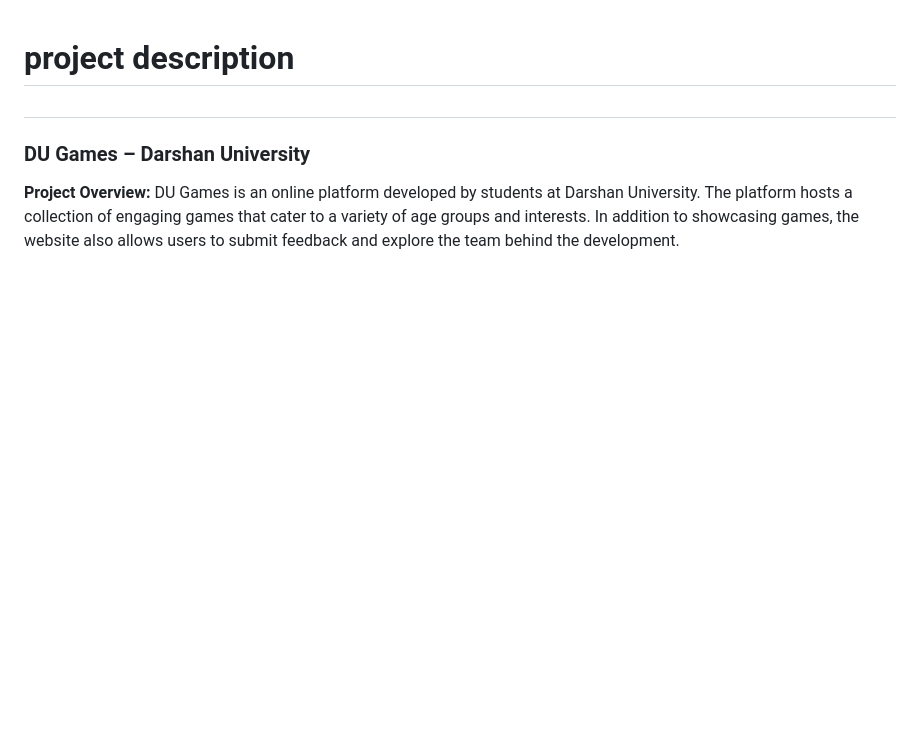
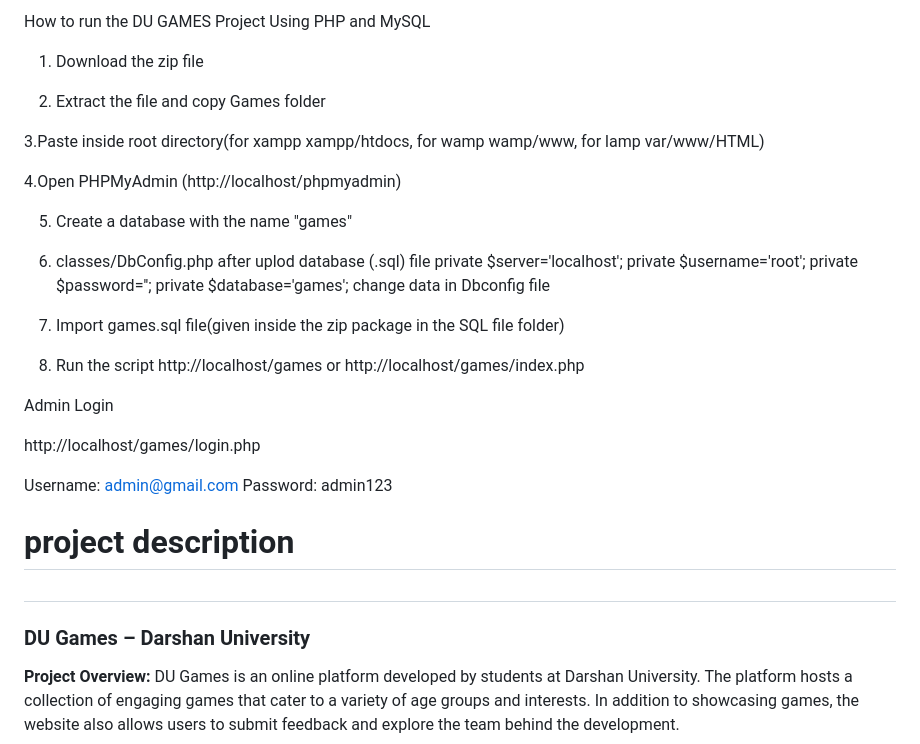
Before and after one commit to niravkagathara/DU_game, a Markdown page: README.md, the part around the change. GitHub-like rendering; blank space fills up the shorter version.

```diff
--- a/README.md
+++ b/README.md
@@ -1,4 +1,32 @@
+How to run the DU GAMES Project Using PHP and MySQL
 
+1. Download the zip file
+
+2. Extract the file and copy Games folder
+
+3.Paste inside root directory(for xampp xampp/htdocs, for wamp wamp/www, for lamp var/www/HTML)
+
+4.Open PHPMyAdmin (http://localhost/phpmyadmin)
+
+5. Create a database with the name "games"
+6. classes/DbConfig.php
+   after uplod database (.sql) file
+    private $server='localhost';
+    private $username='root';
+    private $password='';
+    private $database='games';
+   change data in Dbconfig file
+
+8. Import games.sql file(given inside the zip package in the SQL file folder)
+
+9. Run the script http://localhost/games or http://localhost/games/index.php
+
+Admin Login
+
+http://localhost/games/login.php
+
+Username: admin@gmail.com
+Password: admin123
 <h1>project description<h1/>
 
 ### DU Games – Darshan University
```
